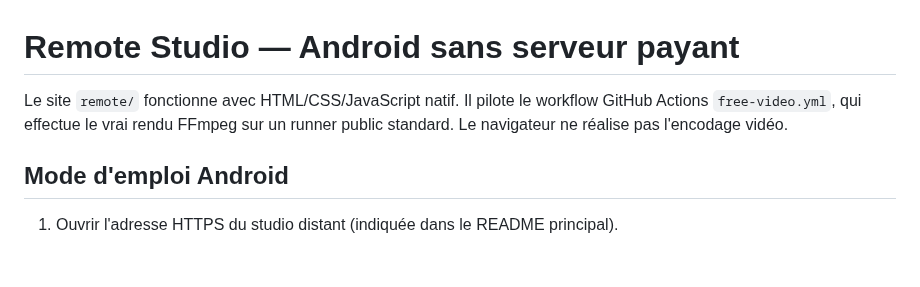
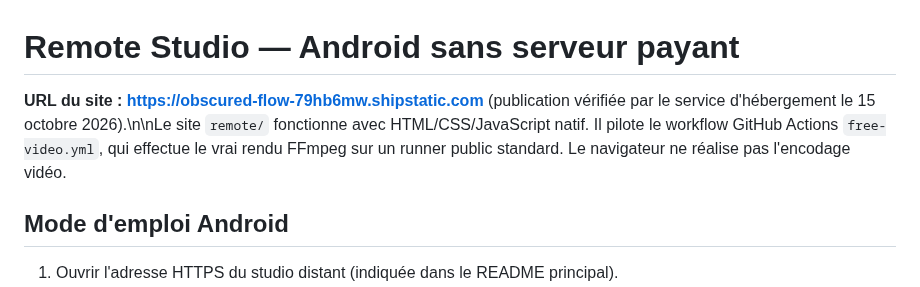
Before and after one commit to dbrckk/Moneyprinterturbo_perso, a Markdown page: docs/REMOTE_STUDIO.md, the part around the change. Drawn GitHub-style; blank space fills up the shorter version.

```diff
--- a/docs/REMOTE_STUDIO.md
+++ b/docs/REMOTE_STUDIO.md
@@ -1,6 +1,6 @@
 # Remote Studio — Android sans serveur payant
 
-Le site `remote/` fonctionne avec HTML/CSS/JavaScript natif. Il pilote le workflow GitHub Actions `free-video.yml`, qui effectue le vrai rendu FFmpeg sur un runner public standard. Le navigateur ne réalise pas l'encodage vidéo.
+**URL du site : https://obscured-flow-79hb6mw.shipstatic.com** (publication vérifiée par le service d'hébergement le 15 octobre 2026).\n\nLe site `remote/` fonctionne avec HTML/CSS/JavaScript natif. Il pilote le workflow GitHub Actions `free-video.yml`, qui effectue le vrai rendu FFmpeg sur un runner public standard. Le navigateur ne réalise pas l'encodage vidéo.
 
 ## Mode d'emploi Android
 
```
Also changed, not shown: README.md (+2 -0 lines).
